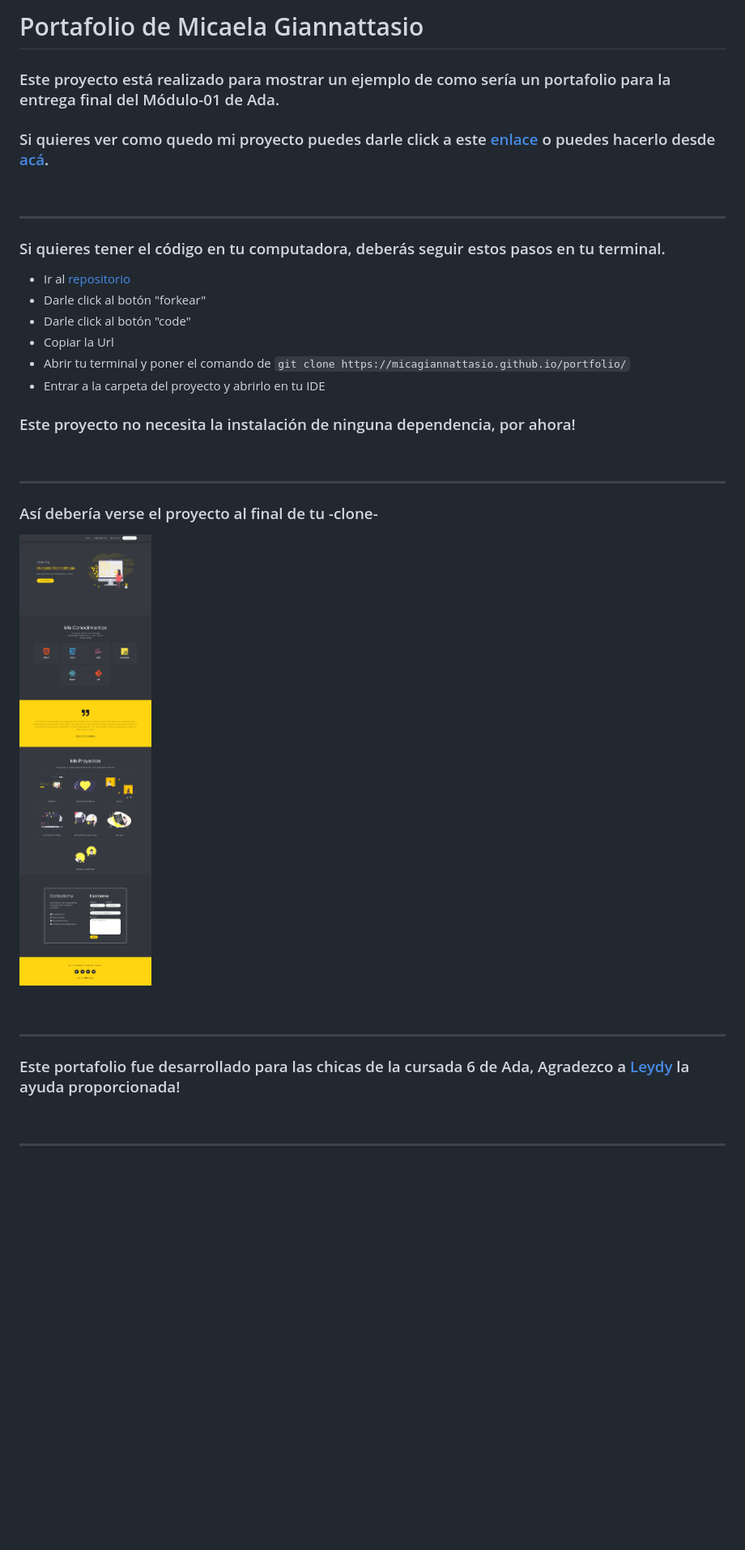
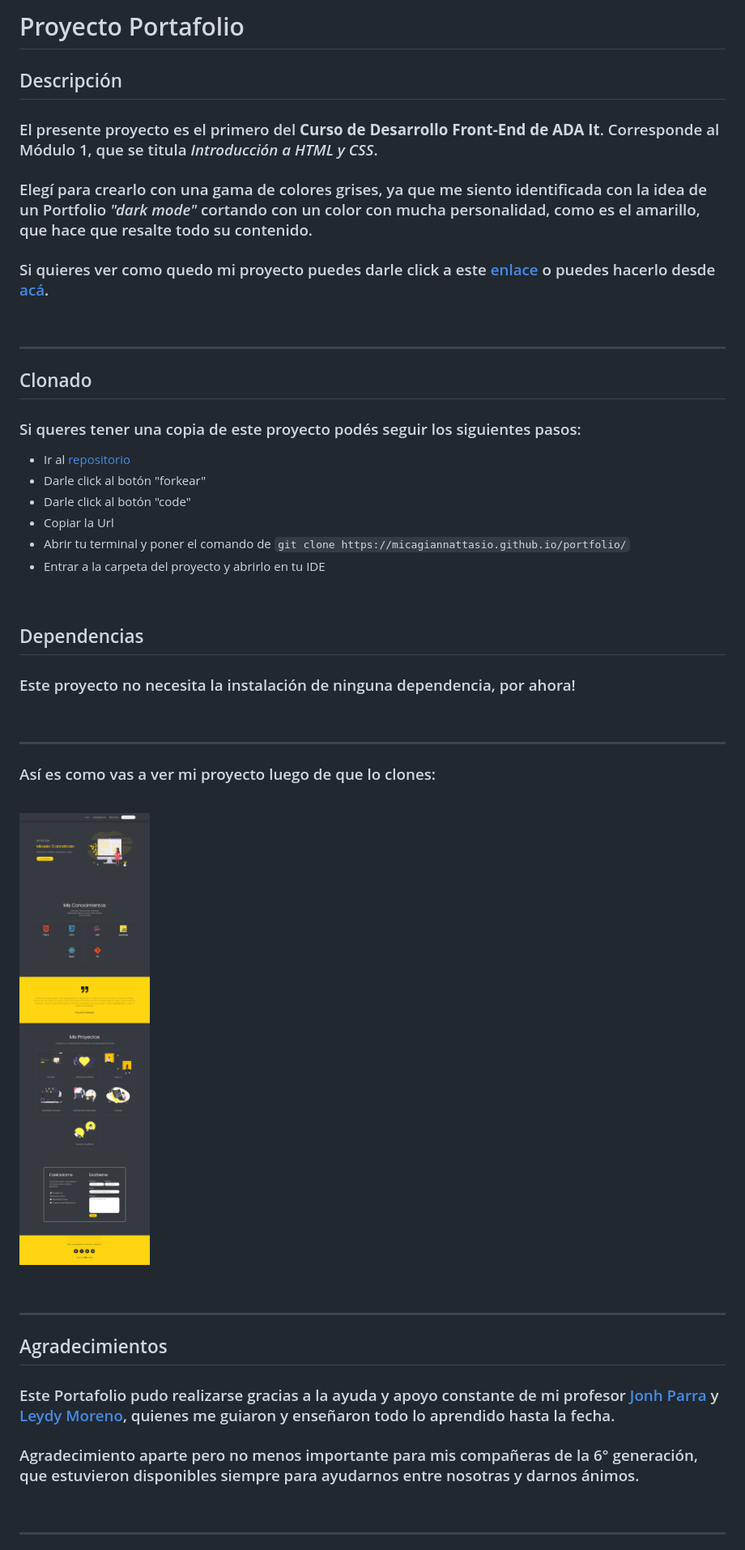
Before and after one commit to micagiannattasio/portfolio, a Markdown page: readme.md, the part around the change. Shown: that part at 81% size. Rendered like a GitHub page; pictures changed too: img/screencapture-portfolio.png; blank space fills up the shorter version.

````diff
--- a/readme.md
+++ b/readme.md
@@ -1,6 +1,8 @@
-# Portafolio de Micaela Giannattasio
+# Proyecto Portafolio
 
-### Este proyecto está realizado para mostrar un ejemplo de como sería un portafolio para la entrega final del Módulo-01 de Ada.
+## Descripción
+### El presente proyecto es el primero del **Curso de Desarrollo Front-End de ADA It**. Corresponde al Módulo 1, que se titula _Introducción a HTML y CSS_.
+### Elegí para crearlo con una gama de colores grises, ya que me siento identificada con la idea de un Portfolio _"dark mode"_ cortando con un color con mucha personalidad, como es el amarillo, que hace que resalte todo su contenido.
 
 
 ### Si quieres ver como quedo mi proyecto puedes darle click a este [enlace](https://micagiannattasio.github.io/portfolio/) o puedes hacerlo desde [acá](https://brave-heisenberg-f5eafd.netlify.app).
@@ -9,7 +11,8 @@
 
 ***
 
-### Si quieres tener el código en tu computadora, deberás seguir estos pasos en tu terminal.
+## Clonado
+### Si queres tener una copia de este proyecto podés seguir los siguientes pasos:
 
   - Ir al [repositorio](https://micagiannattasio.github.io/portfolio/)
   - Darle click al botón "forkear"
@@ -18,12 +21,17 @@
   - Abrir tu terminal y poner el comando de  ```git clone https://micagiannattasio.github.io/portfolio/```
   - Entrar a la carpeta del proyecto y abrirlo en tu IDE
 
+<br>
+
+## Dependencias
 ### Este proyecto no necesita la instalación de ninguna dependencia, por ahora!
 
 <br>
 
 ***
-### Así debería verse el proyecto al final de tu -clone-
+### Así es como vas a ver mi proyecto luego de que lo clones:
+
+<br>
 
 ![imagen](./img/screencapture-portfolio.png)
 
@@ -31,7 +39,10 @@
 
 ***
 
-### Este portafolio fue desarrollado para las chicas de la cursada 6 de Ada, Agradezco a [Leydy](url) la ayuda proporcionada!
+## Agradecimientos
+
+### Este Portafolio pudo realizarse gracias a la ayuda y apoyo constante de mi profesor [Jonh Parra](https://github.com/Jonhks) y [Leydy Moreno](https://github.com/leydyk93), quienes me guiaron y enseñaron todo lo aprendido hasta la fecha.
+### Agradecimiento aparte pero no menos importante para mis compañeras de la 6° generación, que estuvieron disponibles siempre para ayudarnos entre nosotras y darnos ánimos.
 
 <br>
 
````
Also changed, not shown: img/favicon.png (added), img/portafolio.png, 8 other files.
